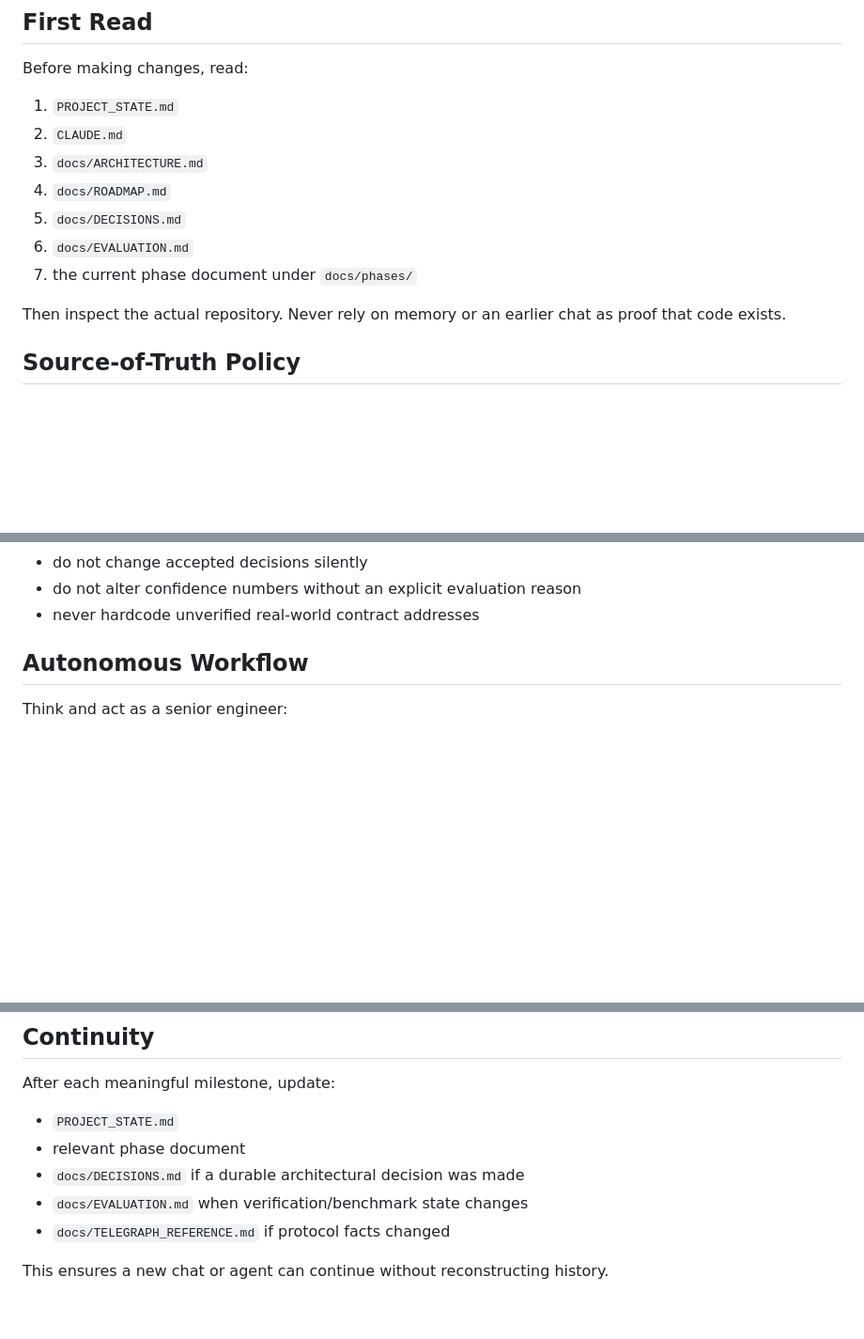
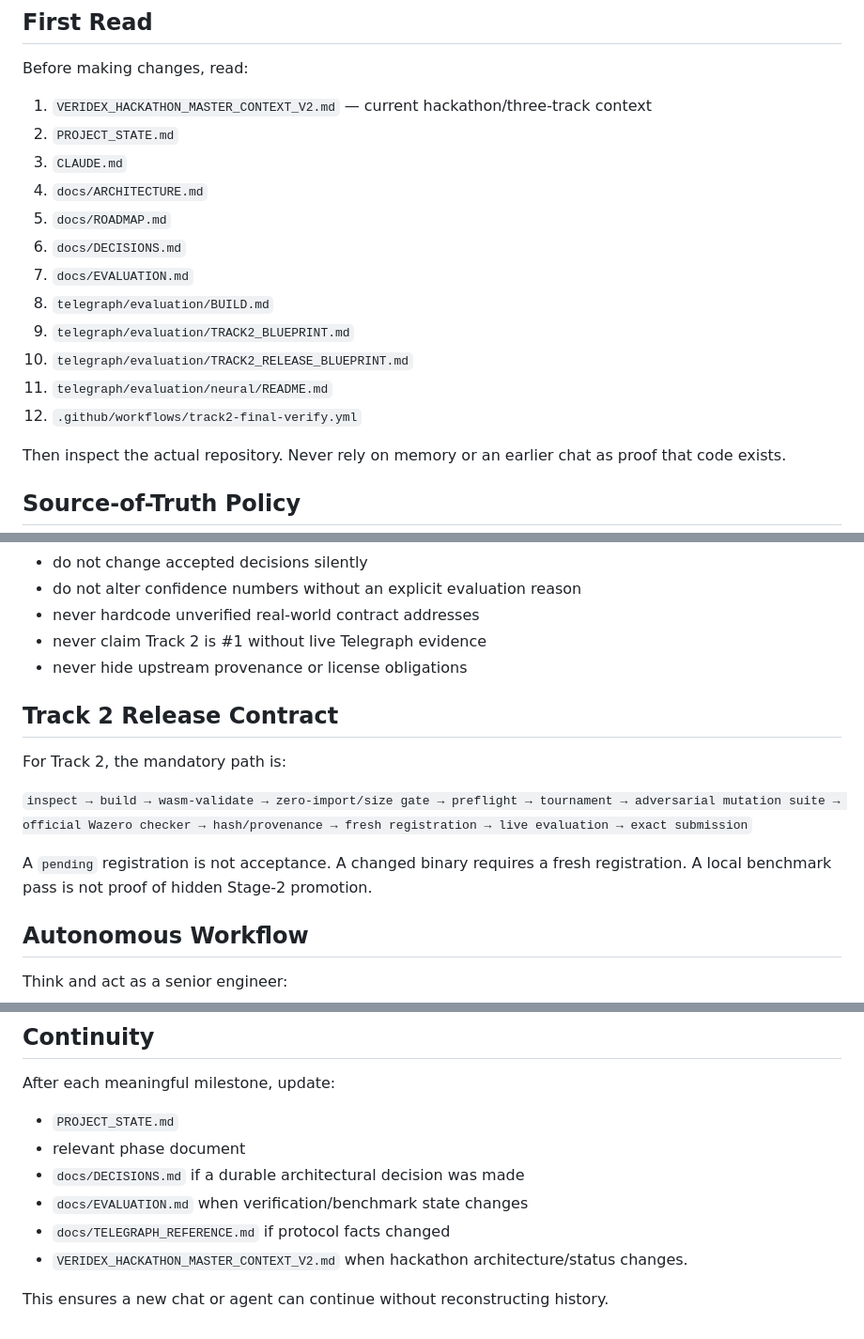
Before and after one commit to pawansatoshi/Veridex, a Markdown page: AGENTS.md, 3 parts joined by grey strips. Shown at 94% size. Rendered like a GitHub page; blank space fills up the shorter version.

Commit message:
docs: link agent contract to current hackathon context

```diff
--- a/AGENTS.md
+++ b/AGENTS.md
@@ -10,13 +10,18 @@ Build Veridex into a winning Telegraph Miner and durable verifiable on-chain int
 
 Before making changes, read:
 
-1. `PROJECT_STATE.md`
-2. `CLAUDE.md`
-3. `docs/ARCHITECTURE.md`
-4. `docs/ROADMAP.md`
-5. `docs/DECISIONS.md`
-6. `docs/EVALUATION.md`
-7. the current phase document under `docs/phases/`
+1. `VERIDEX_HACKATHON_MASTER_CONTEXT_V2.md` — current hackathon/three-track context
+2. `PROJECT_STATE.md`
+3. `CLAUDE.md`
+4. `docs/ARCHITECTURE.md`
+5. `docs/ROADMAP.md`
+6. `docs/DECISIONS.md`
+7. `docs/EVALUATION.md`
+8. `telegraph/evaluation/BUILD.md`
+9. `telegraph/evaluation/TRACK2_BLUEPRINT.md`
+10. `telegraph/evaluation/TRACK2_RELEASE_BLUEPRINT.md`
+11. `telegraph/evaluation/neural/README.md`
+12. `.github/workflows/track2-final-verify.yml`
 
 Then inspect the actual repository. Never rely on memory or an earlier chat as proof that code exists.
 
@@ -49,6 +54,16 @@ Never invent contract addresses, ABI fragments, selectors, storage slots, intent
 - do not change accepted decisions silently
 - do not alter confidence numbers without an explicit evaluation reason
 - never hardcode unverified real-world contract addresses
+- never claim Track 2 is #1 without live Telegraph evidence
+- never hide upstream provenance or license obligations
+
+## Track 2 Release Contract
+
+For Track 2, the mandatory path is:
+
+`inspect → build → wasm-validate → zero-import/size gate → preflight → tournament → adversarial mutation suite → official Wazero checker → hash/provenance → fresh registration → live evaluation → exact submission`
+
+A `pending` registration is not acceptance. A changed binary requires a fresh registration. A local benchmark pass is not proof of hidden Stage-2 promotion.
 
 ## Autonomous Workflow
 
@@ -89,5 +104,6 @@ After each meaningful milestone, update:
 - `docs/DECISIONS.md` if a durable architectural decision was made
 - `docs/EVALUATION.md` when verification/benchmark state changes
 - `docs/TELEGRAPH_REFERENCE.md` if protocol facts changed
+- `VERIDEX_HACKATHON_MASTER_CONTEXT_V2.md` when hackathon architecture/status changes.
 
 This ensures a new chat or agent can continue without reconstructing history.
```
